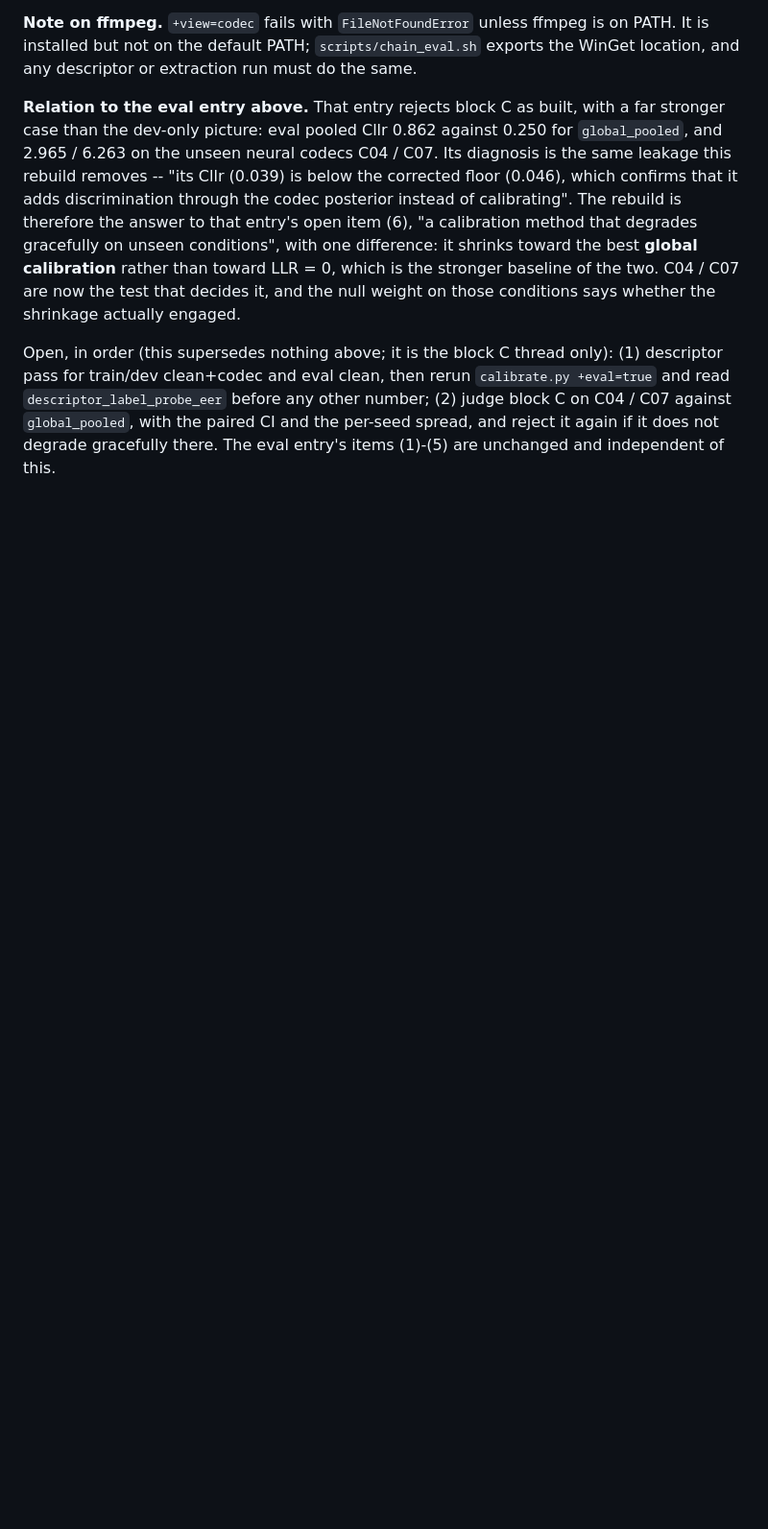
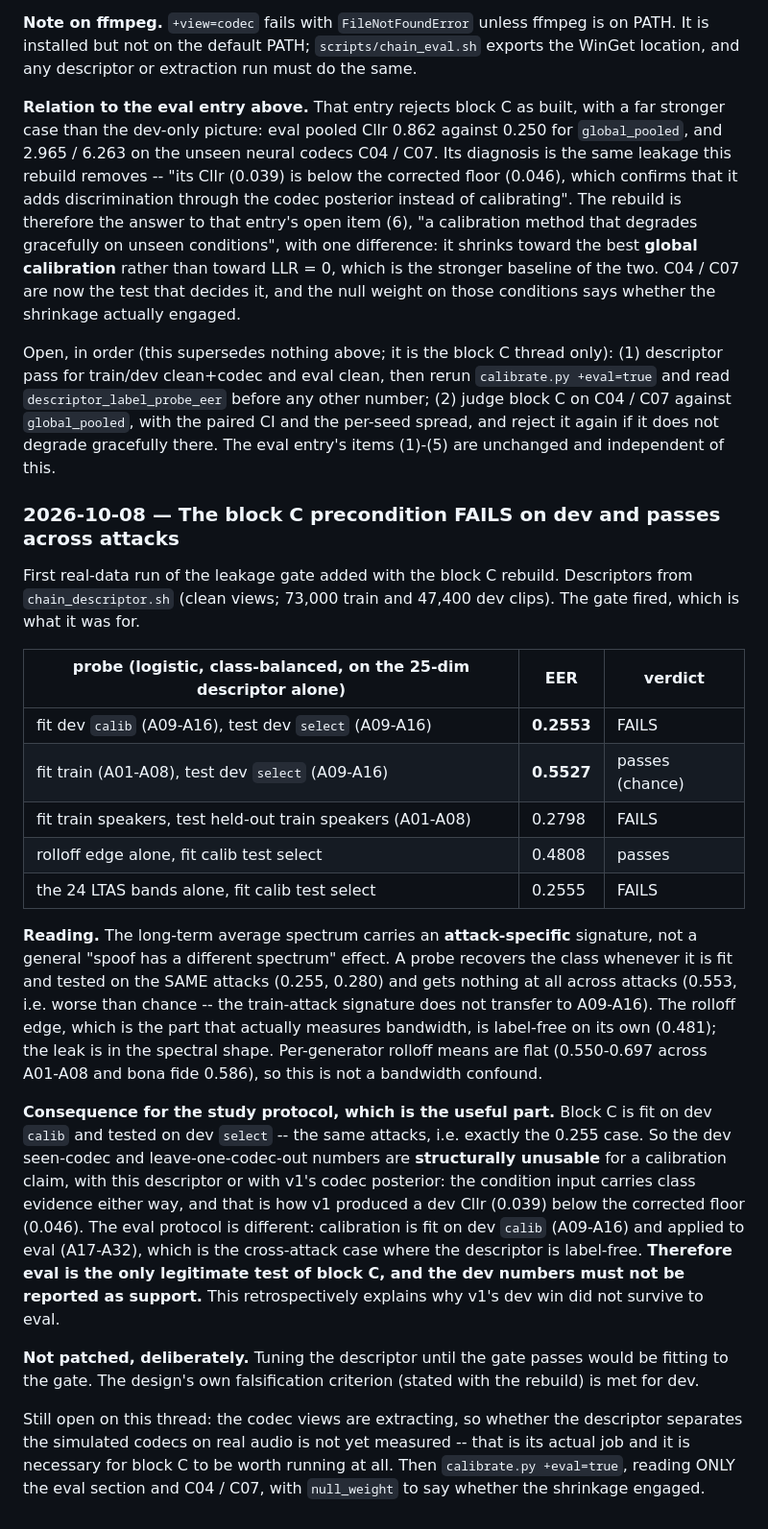
Before and after one commit to A-Harisha/AUDIO_DF_DETECTION, a Markdown page: docs/experiment_log.md, the part around the change. Shown at 96% size. Rendered like a GitHub page; blank space fills up the shorter version.

Commit message:
Record the block C precondition result: fails on dev, passes across attacks
First real-data run of the leakage gate. The LTAS carries an attack-specific signature:
a probe recovers the class at 0.255 EER when fit and tested on the same attacks and gets
nothing across attacks (0.553). The rolloff edge alone is label-free (0.481).

Consequence: block C is fit and tested on dev with the SAME attacks, so the dev seen-codec
and leave-one-codec-out numbers are structurally unusable for a calibration claim, with this
descriptor or with v1's codec posterior. Eval is the only legitimate test, because there
calibration is fit on A09-A16 and applied to A17-A32. This explains why v1's dev win did
not survive to eval.

Not patched: tuning the descriptor until the gate passes would be fitting to the gate.

Co-Authored-By: Claude Opus 5 <noreply@anthropic.com>

```diff
--- a/docs/experiment_log.md
+++ b/docs/experiment_log.md
@@ -437,3 +437,43 @@ for train/dev clean+codec and eval clean, then rerun `calibrate.py +eval=true` a
 `descriptor_label_probe_eer` before any other number; (2) judge block C on C04 / C07 against
 `global_pooled`, with the paired CI and the per-seed spread, and reject it again if it does not
 degrade gracefully there. The eval entry's items (1)-(5) are unchanged and independent of this.
+
+### 2026-10-08 — The block C precondition FAILS on dev and passes across attacks
+
+First real-data run of the leakage gate added with the block C rebuild. Descriptors from
+`chain_descriptor.sh` (clean views; 73,000 train and 47,400 dev clips). The gate fired, which is
+what it was for.
+
+| probe (logistic, class-balanced, on the 25-dim descriptor alone) | EER | verdict |
+| --- | --- | --- |
+| fit dev `calib` (A09-A16), test dev `select` (A09-A16) | **0.2553** | FAILS |
+| fit train (A01-A08), test dev `select` (A09-A16) | **0.5527** | passes (chance) |
+| fit train speakers, test held-out train speakers (A01-A08) | 0.2798 | FAILS |
+| rolloff edge alone, fit calib test select | 0.4808 | passes |
+| the 24 LTAS bands alone, fit calib test select | 0.2555 | FAILS |
+
+**Reading.** The long-term average spectrum carries an **attack-specific** signature, not a general
+"spoof has a different spectrum" effect. A probe recovers the class whenever it is fit and tested on
+the SAME attacks (0.255, 0.280) and gets nothing at all across attacks (0.553, i.e. worse than
+chance -- the train-attack signature does not transfer to A09-A16). The rolloff edge, which is the
+part that actually measures bandwidth, is label-free on its own (0.481); the leak is in the spectral
+shape. Per-generator rolloff means are flat (0.550-0.697 across A01-A08 and bona fide 0.586), so
+this is not a bandwidth confound.
+
+**Consequence for the study protocol, which is the useful part.** Block C is fit on dev `calib` and
+tested on dev `select` -- the same attacks, i.e. exactly the 0.255 case. So the dev seen-codec and
+leave-one-codec-out numbers are **structurally unusable** for a calibration claim, with this
+descriptor or with v1's codec posterior: the condition input carries class evidence either way, and
+that is how v1 produced a dev Cllr (0.039) below the corrected floor (0.046). The eval protocol is
+different: calibration is fit on dev `calib` (A09-A16) and applied to eval (A17-A32), which is the
+cross-attack case where the descriptor is label-free. **Therefore eval is the only legitimate test
+of block C, and the dev numbers must not be reported as support.** This retrospectively explains
+why v1's dev win did not survive to eval.
+
+**Not patched, deliberately.** Tuning the descriptor until the gate passes would be fitting to the
+gate. The design's own falsification criterion (stated with the rebuild) is met for dev.
+
+Still open on this thread: the codec views are extracting, so whether the descriptor separates the
+simulated codecs on real audio is not yet measured -- that is its actual job and it is necessary for
+block C to be worth running at all. Then `calibrate.py +eval=true`, reading ONLY the eval section
+and C04 / C07, with `null_weight` to say whether the shrinkage engaged.
```
